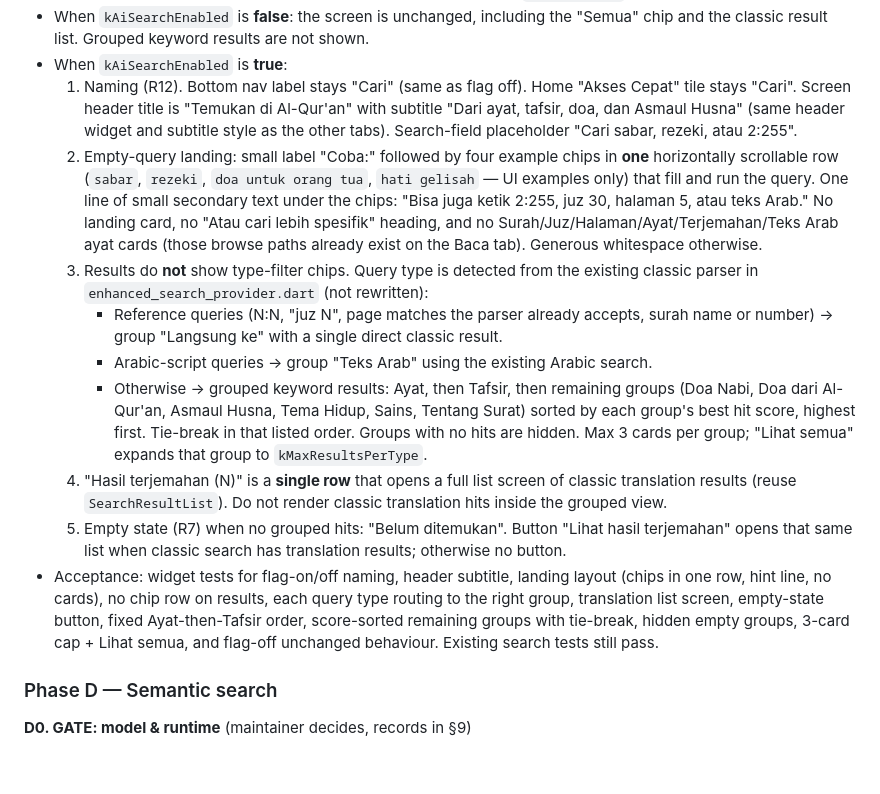
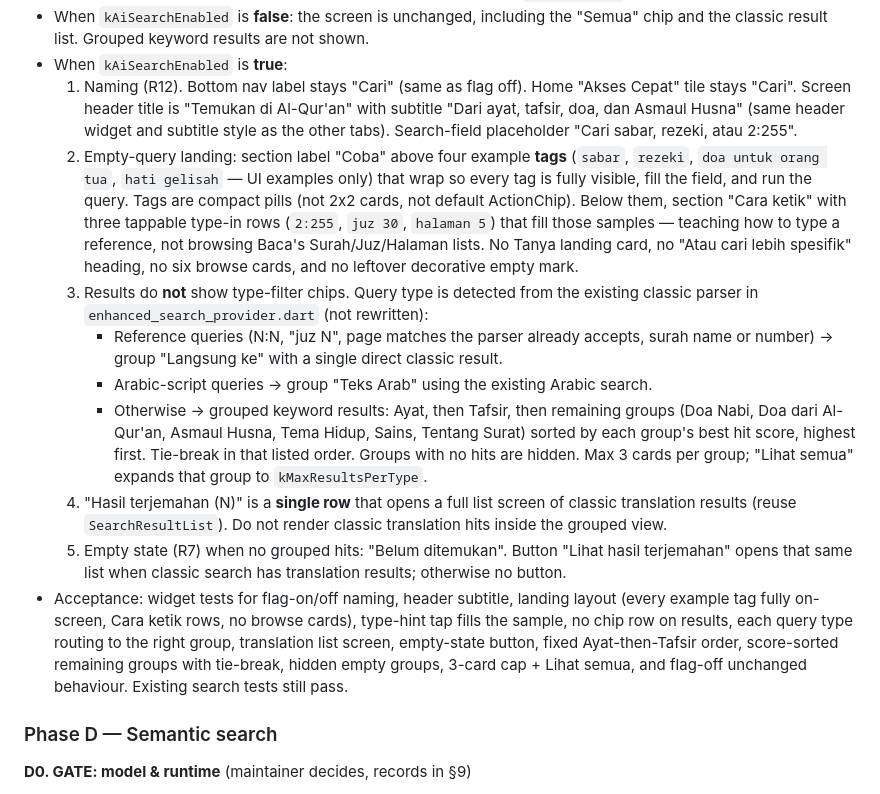
Before and after one commit to hndrwn-dk/quran-offline-mobile, a Markdown page: docs/ai_search/ai-search-spec.md, the part around the change. GitHub-like rendering; blank space fills up the shorter version.

Commit message:
docs(ai-search): record Cari/Jelajahi browse-only landing

```diff
--- a/docs/ai_search/ai-search-spec.md
+++ b/docs/ai_search/ai-search-spec.md
@@ -252,14 +252,14 @@ Entries with `recommendedToRecite = false` never appear in Doa mode. They may ap
 - When `kAiSearchEnabled` is **false**: the screen is unchanged, including the "Semua" chip and the classic result list. Grouped keyword results are not shown.
 - When `kAiSearchEnabled` is **true**:
   1. Naming (R12). Bottom nav label stays "Cari" (same as flag off). Home "Akses Cepat" tile stays "Cari". Screen header title is "Temukan di Al-Qur'an" with subtitle "Dari ayat, tafsir, doa, dan Asmaul Husna" (same header widget and subtitle style as the other tabs). Search-field placeholder "Cari sabar, rezeki, atau 2:255".
-  2. Empty-query landing: small label "Coba:" followed by four example chips in **one** horizontally scrollable row (`sabar`, `rezeki`, `doa untuk orang tua`, `hati gelisah` — UI examples only) that fill and run the query. One line of small secondary text under the chips: "Bisa juga ketik 2:255, juz 30, halaman 5, atau teks Arab." No landing card, no "Atau cari lebih spesifik" heading, and no Surah/Juz/Halaman/Ayat/Terjemahan/Teks Arab ayat cards (those browse paths already exist on the Baca tab). Generous whitespace otherwise.
+  2. Empty-query landing: section label "Coba" above four example **tags** (`sabar`, `rezeki`, `doa untuk orang tua`, `hati gelisah` — UI examples only) that wrap so every tag is fully visible, fill the field, and run the query. Tags are compact pills (not 2x2 cards, not default ActionChip). Below them, section "Cara ketik" with three tappable type-in rows (`2:255`, `juz 30`, `halaman 5`) that fill those samples — teaching how to type a reference, not browsing Baca's Surah/Juz/Halaman lists. No Tanya landing card, no "Atau cari lebih spesifik" heading, no six browse cards, and no leftover decorative empty mark.
   3. Results do **not** show type-filter chips. Query type is detected from the existing classic parser in `enhanced_search_provider.dart` (not rewritten):
      - Reference queries (N:N, "juz N", page matches the parser already accepts, surah name or number) → group "Langsung ke" with a single direct classic result.
      - Arabic-script queries → group "Teks Arab" using the existing Arabic search.
      - Otherwise → grouped keyword results: Ayat, then Tafsir, then remaining groups (Doa Nabi, Doa dari Al-Qur'an, Asmaul Husna, Tema Hidup, Sains, Tentang Surat) sorted by each group's best hit score, highest first. Tie-break in that listed order. Groups with no hits are hidden. Max 3 cards per group; "Lihat semua" expands that group to `kMaxResultsPerType`.
   4. "Hasil terjemahan (N)" is a **single row** that opens a full list screen of classic translation results (reuse `SearchResultList`). Do not render classic translation hits inside the grouped view.
   5. Empty state (R7) when no grouped hits: "Belum ditemukan". Button "Lihat hasil terjemahan" opens that same list when classic search has translation results; otherwise no button.
-- Acceptance: widget tests for flag-on/off naming, header subtitle, landing layout (chips in one row, hint line, no cards), no chip row on results, each query type routing to the right group, translation list screen, empty-state button, fixed Ayat-then-Tafsir order, score-sorted remaining groups with tie-break, hidden empty groups, 3-card cap + Lihat semua, and flag-off unchanged behaviour. Existing search tests still pass.
+- Acceptance: widget tests for flag-on/off naming, header subtitle, landing layout (every example tag fully on-screen, Cara ketik rows, no browse cards), type-hint tap fills the sample, no chip row on results, each query type routing to the right group, translation list screen, empty-state button, fixed Ayat-then-Tafsir order, score-sorted remaining groups with tie-break, hidden empty groups, 3-card cap + Lihat semua, and flag-off unchanged behaviour. Existing search tests still pass.
 
 ### Phase D — Semantic search
 
```
